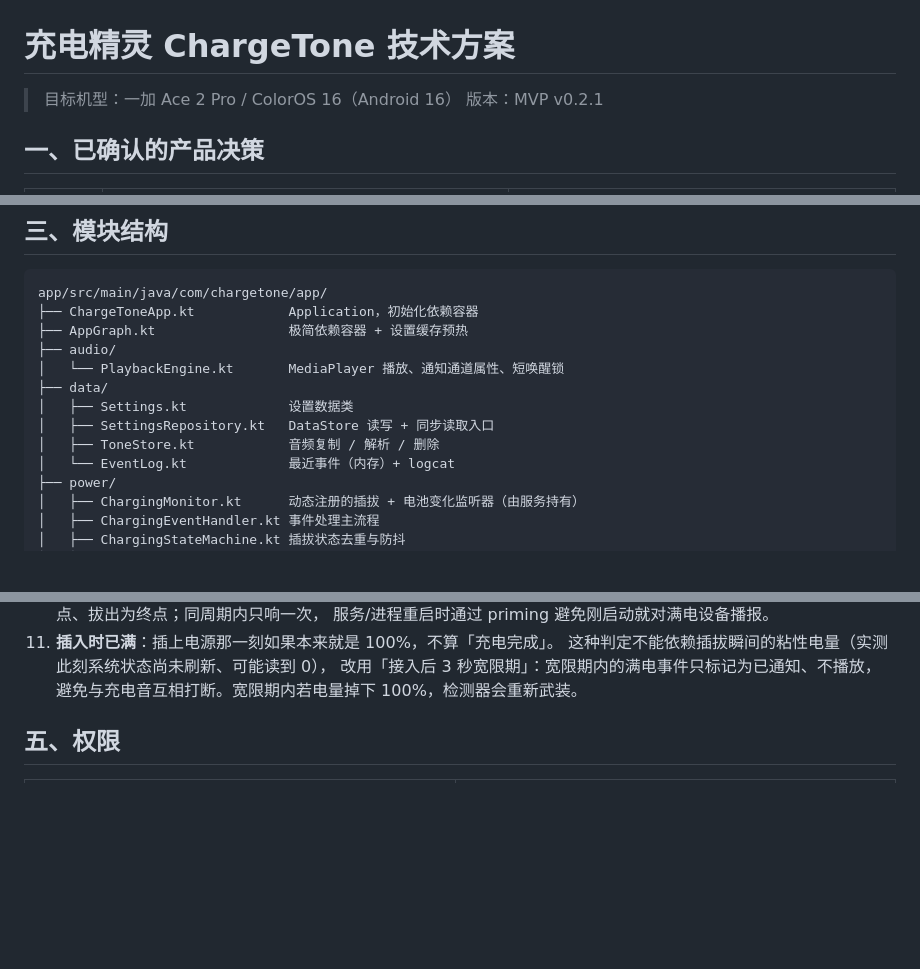
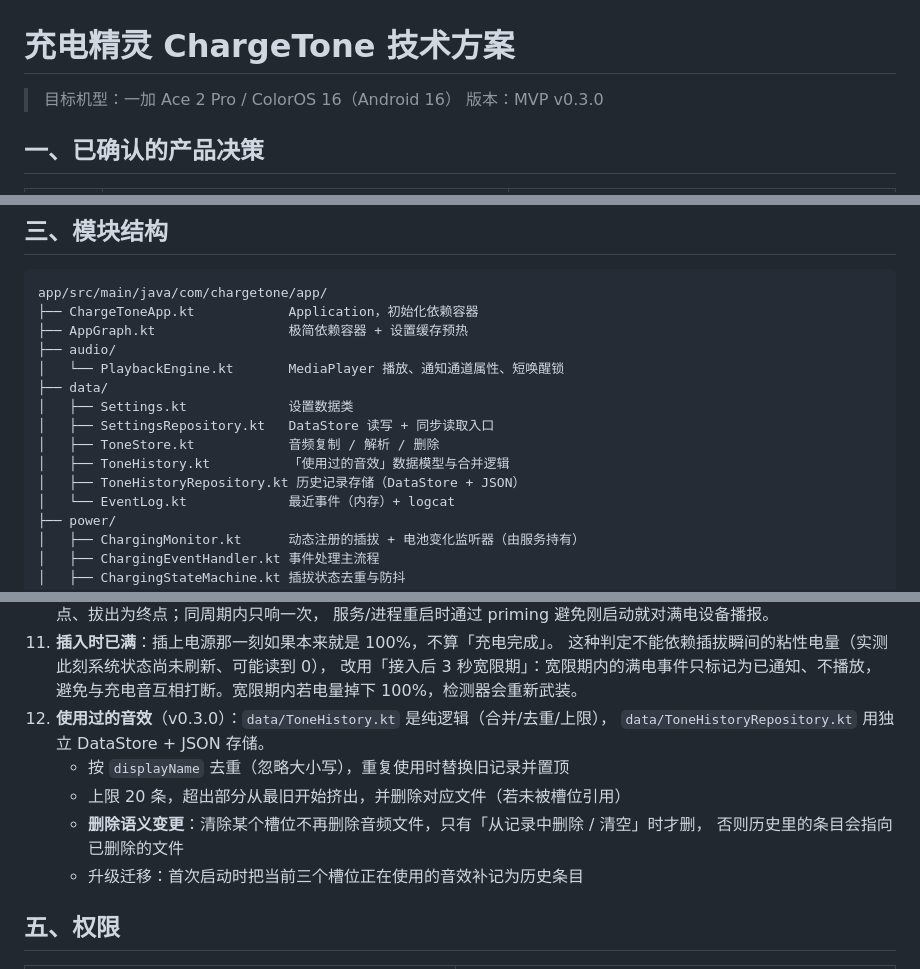
Before and after one commit to Congratu1ate/Charging_Genie, a Markdown page: docs/技术方案.md, 3 parts joined by grey strips. Drawn GitHub-style; blank space fills up the shorter version.

```diff
--- a/docs/技术方案.md
+++ b/docs/技术方案.md
@@ -1,7 +1,7 @@
 # 充电精灵 ChargeTone 技术方案
 
 > 目标机型：一加 Ace 2 Pro / ColorOS 16（Android 16）
-> 版本：MVP v0.2.1
+> 版本：MVP v0.3.0
 
 ## 一、已确认的产品决策
 
@@ -44,6 +44,8 @@ app/src/main/java/com/chargetone/app/
 │   ├── Settings.kt             设置数据类
 │   ├── SettingsRepository.kt   DataStore 读写 + 同步读取入口
 │   ├── ToneStore.kt            音频复制 / 解析 / 删除
+│   ├── ToneHistory.kt          「使用过的音效」数据模型与合并逻辑
+│   ├── ToneHistoryRepository.kt 历史记录存储（DataStore + JSON）
 │   └── EventLog.kt             最近事件（内存）+ logcat
 ├── power/
 │   ├── ChargingMonitor.kt      动态注册的插拔 + 电池变化监听器（由服务持有）
@@ -118,6 +120,13 @@ ChargingEventHandler.handleFullCharge() → 播放「充满」音效
     这种判定不能依赖插拔瞬间的粘性电量（实测此刻系统状态尚未刷新、可能读到 0），
     改用「接入后 3 秒宽限期」：宽限期内的满电事件只标记为已通知、不播放，
     避免与充电音互相打断。宽限期内若电量掉下 100%，检测器会重新武装。
+12. **使用过的音效**（v0.3.0）：`data/ToneHistory.kt` 是纯逻辑（合并/去重/上限），
+    `data/ToneHistoryRepository.kt` 用独立 DataStore + JSON 存储。
+    - 按 `displayName` 去重（忽略大小写），重复使用时替换旧记录并置顶
+    - 上限 20 条，超出部分从最旧开始挤出，并删除对应文件（若未被槽位引用）
+    - **删除语义变更**：清除某个槽位不再删除音频文件，只有「从记录中删除 / 清空」时才删，
+      否则历史里的条目会指向已删除的文件
+    - 升级迁移：首次启动时把当前三个槽位正在使用的音效补记为历史条目
 
 ## 五、权限
 
```
Also changed, not shown: README.md (+7 -1 lines), docs/screenshots/history.png (added), 7 other files.
